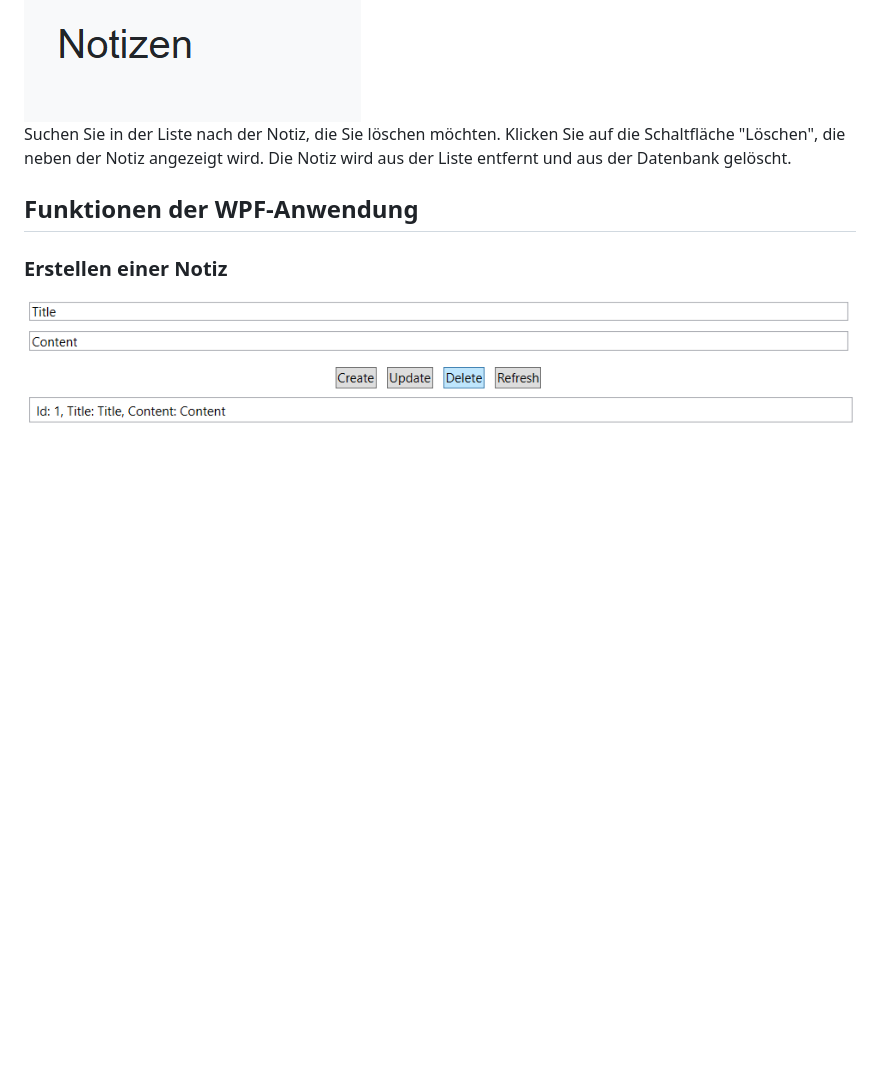
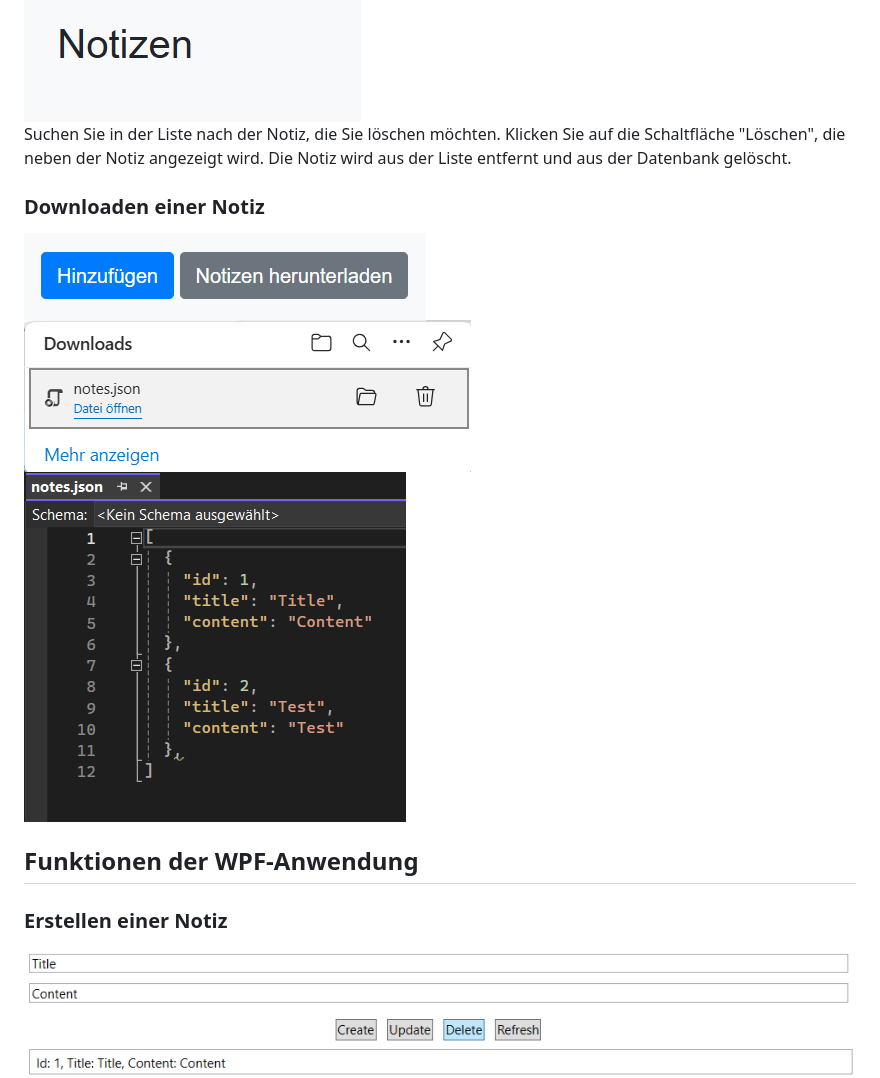
Before and after one commit to Holzi69/POS_Project, a Markdown page: README.md, the part around the change. Drawn GitHub-style; blank space fills up the shorter version.

```diff
--- a/README.md
+++ b/README.md
@@ -94,6 +94,12 @@ Klicken Sie auf "Aktualisieren", um die Änderungen zu speichern.
 Suchen Sie in der Liste nach der Notiz, die Sie löschen möchten.
 Klicken Sie auf die Schaltfläche "Löschen", die neben der Notiz angezeigt wird.
 Die Notiz wird aus der Liste entfernt und aus der Datenbank gelöscht.
+
+### Downloaden einer Notiz
+![Downloaden der Notiz](./Bildermd/Bild16.png)
+![Downloaden der Notiz](./Bildermd/Bild17.png)
+![Downloaden der Notiz](./Bildermd/Bild18.png)<br>
+
 
 ## Funktionen der WPF-Anwendung
 
```
